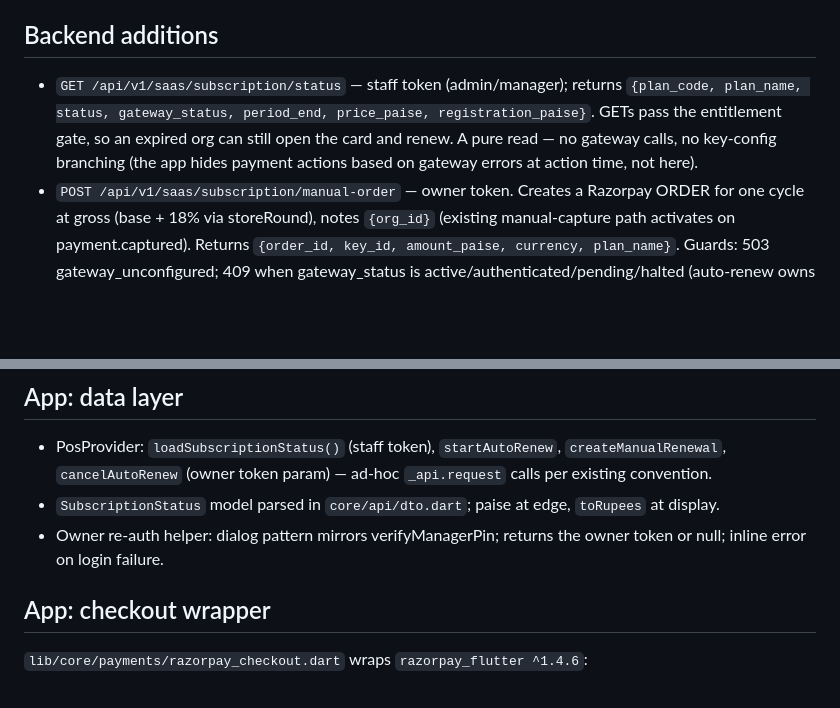
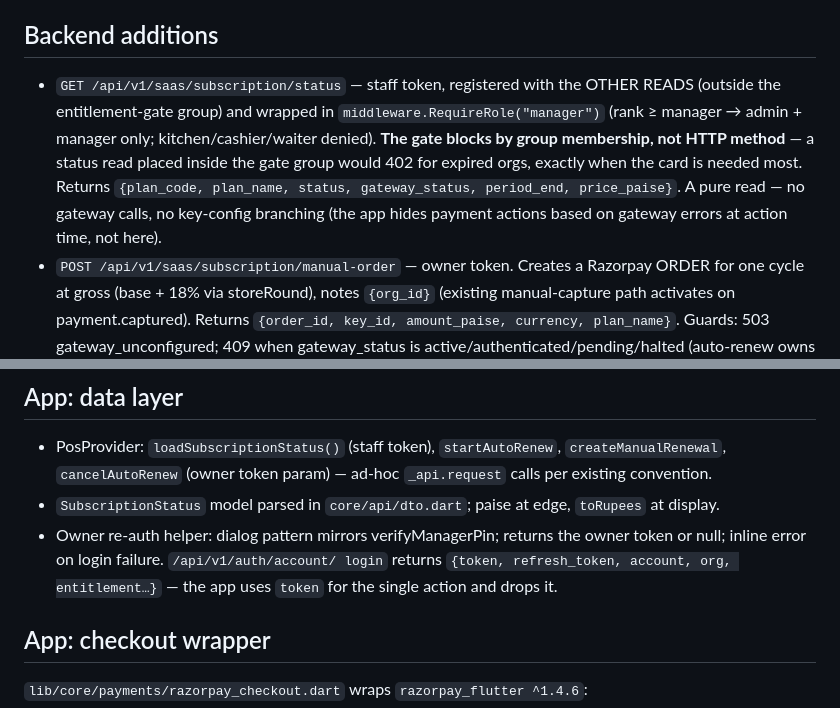
Before and after one commit to satyajitrajen/food, a Markdown page: memory/design/DB-razorpay-subscriptions-app.md, 2 parts joined by grey strips. Rendered like a GitHub page; blank space fills up the shorter version.

Commit message:
docs(saas): spec review fixes — gate group placement, role rank, login shape

```diff
--- a/memory/design/DB-razorpay-subscriptions-app.md
+++ b/memory/design/DB-razorpay-subscriptions-app.md
@@ -23,12 +23,15 @@ Decisions (user-approved):
 
 ## Backend additions
 
-- `GET /api/v1/saas/subscription/status` — staff token (admin/manager);
-  returns `{plan_code, plan_name, status, gateway_status, period_end,
-  price_paise, registration_paise}`. GETs pass the entitlement gate, so an
-  expired org can still open the card and renew. A pure read — no gateway
-  calls, no key-config branching (the app hides payment actions based on
-  gateway errors at action time, not here).
+- `GET /api/v1/saas/subscription/status` — staff token, registered with the
+  OTHER READS (outside the entitlement-gate group) and wrapped in
+  `middleware.RequireRole("manager")` (rank ≥ manager → admin + manager only;
+  kitchen/cashier/waiter denied). **The gate blocks by group membership, not
+  HTTP method** — a status read placed inside the gate group would 402 for
+  expired orgs, exactly when the card is needed most. Returns `{plan_code,
+  plan_name, status, gateway_status, period_end, price_paise}`. A pure read —
+  no gateway calls, no key-config branching (the app hides payment actions
+  based on gateway errors at action time, not here).
 - `POST /api/v1/saas/subscription/manual-order` — owner token. Creates a
   Razorpay ORDER for one cycle at gross (base + 18% via storeRound), notes
   `{org_id}` (existing manual-capture path activates on payment.captured).
@@ -48,7 +51,9 @@ KEY_SECRET never leaves the server: both checkouts receive KEY_ID only.
 - `SubscriptionStatus` model parsed in `core/api/dto.dart`; paise at edge,
   `toRupees` at display.
 - Owner re-auth helper: dialog pattern mirrors verifyManagerPin; returns the
-  owner token or null; inline error on login failure.
+  owner token or null; inline error on login failure. `/api/v1/auth/account/
+  login` returns `{token, refresh_token, account, org, entitlement…}` — the
+  app uses `token` for the single action and drops it.
 
 ## App: checkout wrapper
 
```
